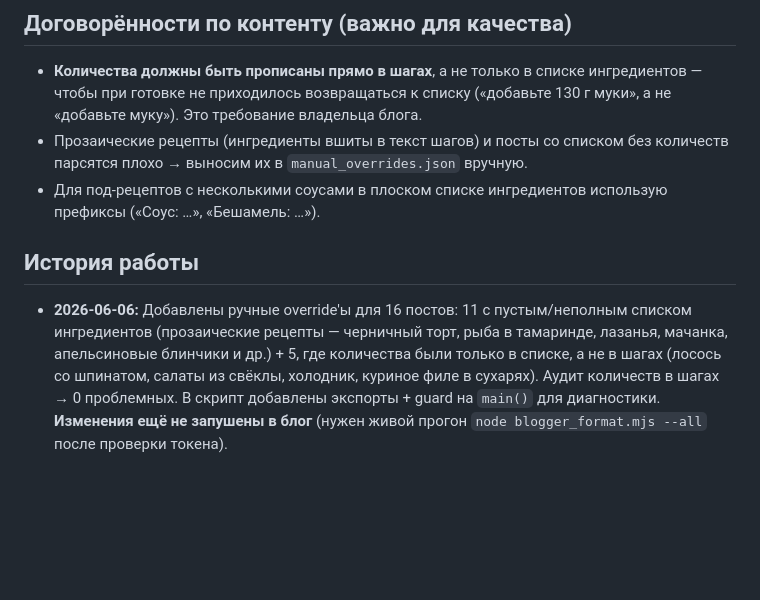
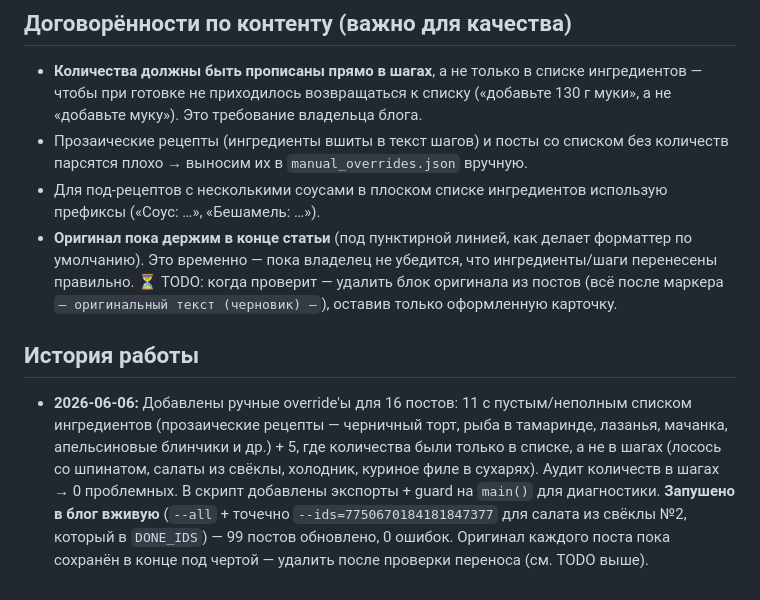
Before and after one commit to lotgon/ourgoodrecipes, a Markdown page: AICONTEXT.md, the part around the change. Rendered like a GitHub page; blank space fills up the shorter version.

Commit message:
AICONTEXT: record live push + keep-original-until-verified convention
Pushed all formatted recipes live (--all + salad #2 via --ids). Original
text is kept at the end of each post for now; delete it once the
ingredient/step transfer is verified correct.

Co-Authored-By: Claude Opus 4.8 (1M context) <noreply@anthropic.com>

```diff
--- a/AICONTEXT.md
+++ b/AICONTEXT.md
@@ -81,6 +81,11 @@ getOriginal, OVERRIDES` и запускает `main()` только при пр
   количеств парсятся плохо → выносим их в `manual_overrides.json` вручную.
 - Для под-рецептов с несколькими соусами в плоском списке ингредиентов
   использую префиксы («Соус: …», «Бешамель: …»).
+- **Оригинал пока держим в конце статьи** (под пунктирной линией, как делает
+  форматтер по умолчанию). Это временно — пока владелец не убедится, что
+  ингредиенты/шаги перенесены правильно. ⏳ TODO: когда проверит — удалить блок
+  оригинала из постов (всё после маркера `— оригинальный текст (черновик) —`),
+  оставив только оформленную карточку.
 
 ## История работы
 
@@ -89,5 +94,7 @@ getOriginal, OVERRIDES` и запускает `main()` только при пр
   лазанья, мачанка, апельсиновые блинчики и др.) + 5, где количества были только
   в списке, а не в шагах (лосось со шпинатом, салаты из свёклы, холодник, куриное
   филе в сухарях). Аудит количеств в шагах → 0 проблемных. В скрипт добавлены
-  экспорты + guard на `main()` для диагностики. **Изменения ещё не запушены в блог**
-  (нужен живой прогон `node blogger_format.mjs --all` после проверки токена).
+  экспорты + guard на `main()` для диагностики. **Запушено в блог вживую**
+  (`--all` + точечно `--ids=7750670184181847377` для салата из свёклы №2,
+  который в `DONE_IDS`) — 99 постов обновлено, 0 ошибок. Оригинал каждого поста
+  пока сохранён в конце под чертой — удалить после проверки переноса (см. TODO выше).
```
